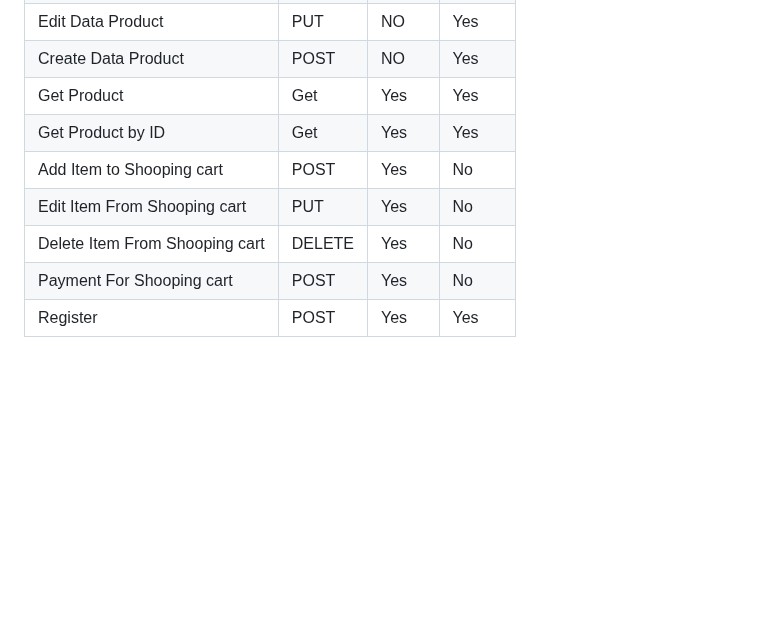
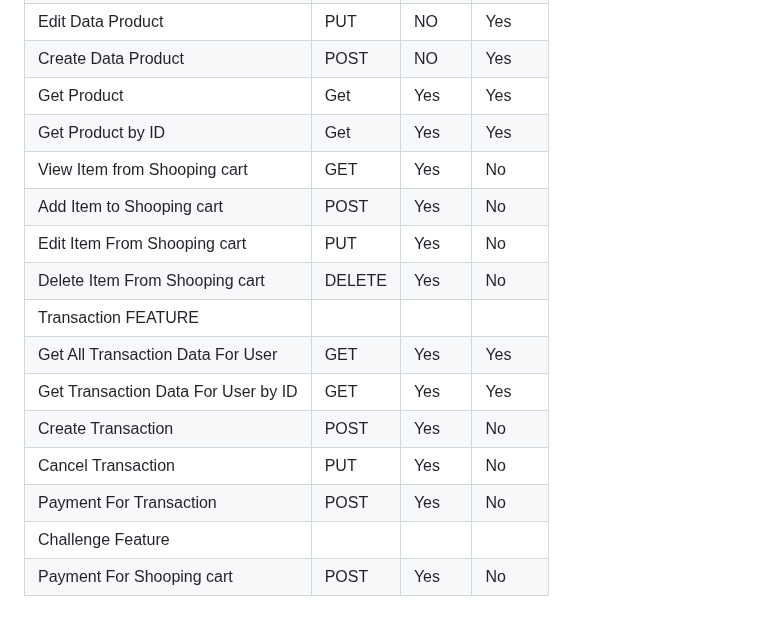
Before and after one commit to Alterra-Greeve/backend-capstone, a Markdown page: README.md, the part around the change. GitHub-like rendering; blank space fills up the shorter version.

```diff
--- a/README.md
+++ b/README.md
@@ -30,8 +30,15 @@
 | Create Data Product | POST                | NO                      | Yes                                      |
 | Get Product         | Get                 | Yes                     | Yes                                      |
 | Get Product by ID   | Get                 | Yes                     | Yes                                      |
+| View Item from Shooping cart       | GET                 | Yes                     | No                                      |
 | Add Item to Shooping cart          | POST                | Yes                     | No                                      |
 | Edit Item From Shooping cart       | PUT                 | Yes                     | No                                      |
 | Delete Item From Shooping cart     | DELETE              | Yes                     | No                                      |
-| Payment For Shooping cart     | POST              | Yes                     | No                                      |
-| Register          | POST                | Yes                     | Yes                                      |
+| Transaction  FEATURE                                                                                             |
+| Get All Transaction Data For User  | GET                 | Yes                     | Yes                                     |
+| Get Transaction Data For User by ID| GET                 | Yes                     | Yes                                     |
+| Create Transaction                 | POST                | Yes                     | No                                      |
+| Cancel Transaction                 | PUT                 | Yes                     | No                                      |
+| Payment For Transaction            | POST                | Yes                     | No                                      |
+| Challenge Feature                                                                                                            |
+| Payment For Shooping cart          | POST                | Yes                     | No                                      |
```
